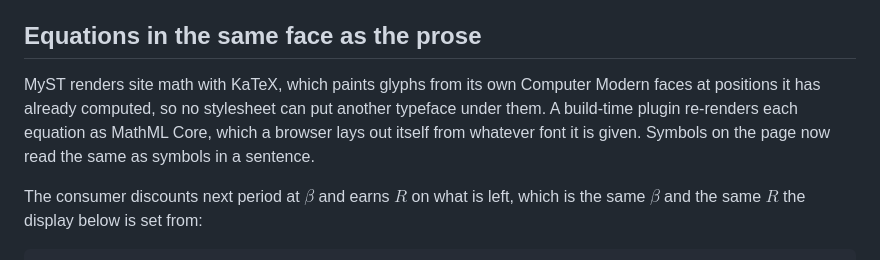
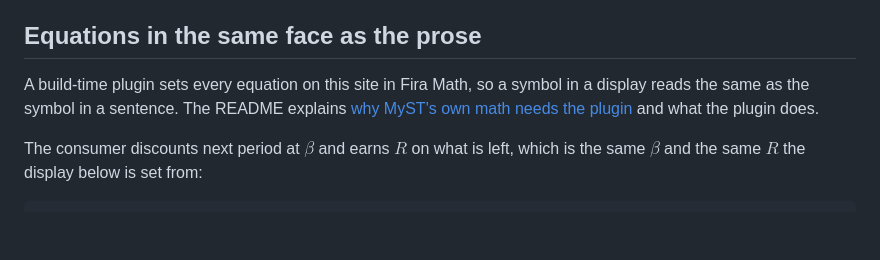
Before and after one commit to econ-ark/econ-ark-myst, a Markdown page: landing/index.md, the part around the change. GitHub-like rendering; blank space fills up the shorter version.

Commit message:
Point the landing page's math section at the README
The README keeps the one explanation of why site math needs the Fira Math
plugin; the landing page states the outcome and links to it.

```diff
--- a/landing/index.md
+++ b/landing/index.md
@@ -37,10 +37,10 @@ Fira Sans carries the text, Fira Mono the code, and Fira Math everything between
 
 ## Equations in the same face as the prose
 
-MyST renders site math with KaTeX, which paints glyphs from its own Computer Modern faces at
-positions it has already computed, so no stylesheet can put another typeface under them. A build-time
-plugin re-renders each equation as MathML Core, which a browser lays out itself from whatever font it
-is given. Symbols on the page now read the same as symbols in a sentence.
+A build-time plugin sets every equation on this site in Fira Math, so a symbol in a display reads the
+same as the symbol in a sentence. The README explains
+[why MyST's own math needs the plugin](https://github.com/econ-ark/econ-ark-myst#equations-on-the-site)
+and what the plugin does.
 
 The consumer discounts next period at $\beta$ and earns $R$ on what is left, which is the same
 $\beta$ and the same $R$ the display below is set from:
```
